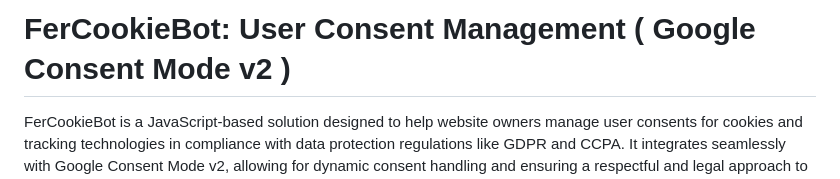
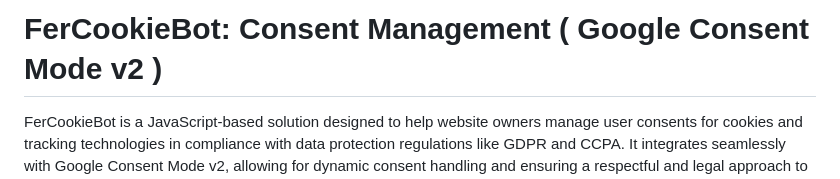
Before and after one commit to fer-projekt/cookie-fer, a Markdown page: README.md, the part around the change. GitHub-like rendering.

```diff
--- a/README.md
+++ b/README.md
@@ -1,4 +1,4 @@
-# FerCookieBot: User Consent Management ( Google Consent Mode v2 )
+# FerCookieBot: Consent Management ( Google Consent Mode v2 )
 FerCookieBot is a JavaScript-based solution designed to help website owners manage user consents for cookies and tracking technologies in compliance with data protection regulations like GDPR and CCPA. It integrates seamlessly with Google Consent Mode v2, allowing for dynamic consent handling and ensuring a respectful and legal approach to user data.
 
 ## Features
```
